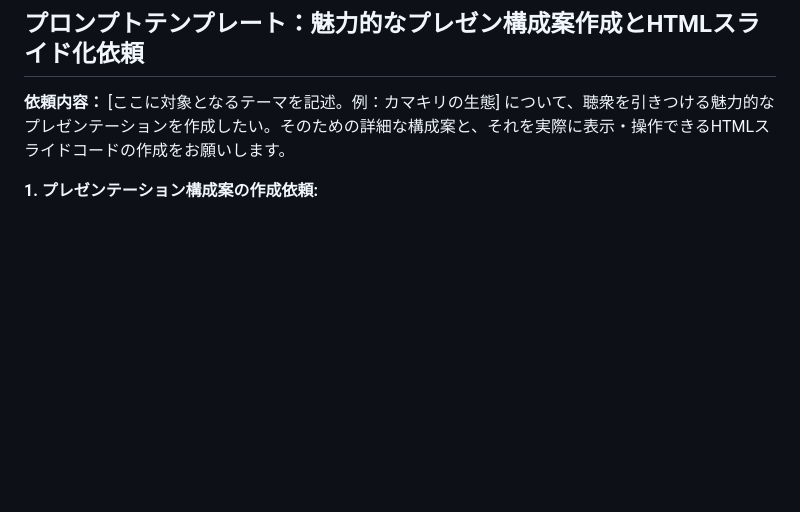
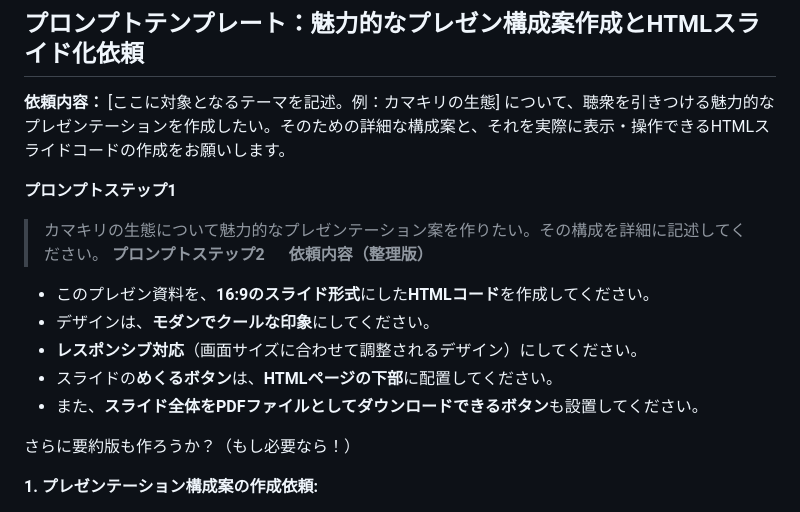
Before and after one commit to gigaschool/GeminiPresentation, a Markdown page: README.md, the part around the change. GitHub-like rendering; blank space fills up the shorter version.

```diff
--- a/README.md
+++ b/README.md
@@ -2,6 +2,19 @@
 
 **依頼内容：**
 [ここに対象となるテーマを記述。例：カマキリの生態] について、聴衆を引きつける魅力的なプレゼンテーションを作成したい。そのための詳細な構成案と、それを実際に表示・操作できるHTMLスライドコードの作成をお願いします。
+
+**プロンプトステップ1**
+>カマキリの生態について魅力的なプレゼンテーション案を作りたい。その構成を詳細に記述してください。
+**プロンプトステップ2**
+**依頼内容（整理版）**
+
+- このプレゼン資料を、**16:9のスライド形式**にした**HTMLコード**を作成してください。
+- デザインは、**モダンでクールな印象**にしてください。
+- **レスポンシブ対応**（画面サイズに合わせて調整されるデザイン）にしてください。
+- スライドの**めくるボタン**は、**HTMLページの下部**に配置してください。
+- また、**スライド全体をPDFファイルとしてダウンロードできるボタン**も設置してください。
+
+さらに要約版も作ろうか？（もし必要なら！）
 
 **1. プレゼンテーション構成案の作成依頼:**
 
```
